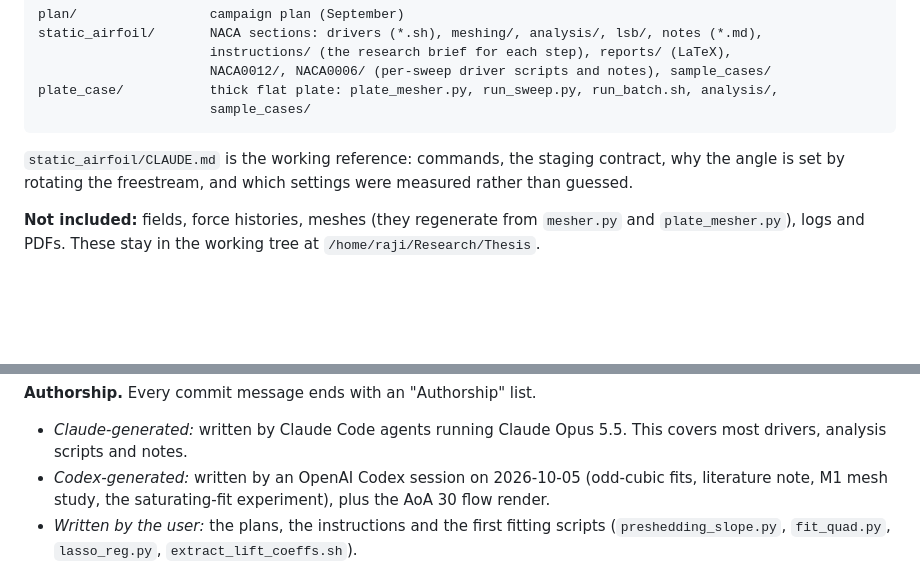
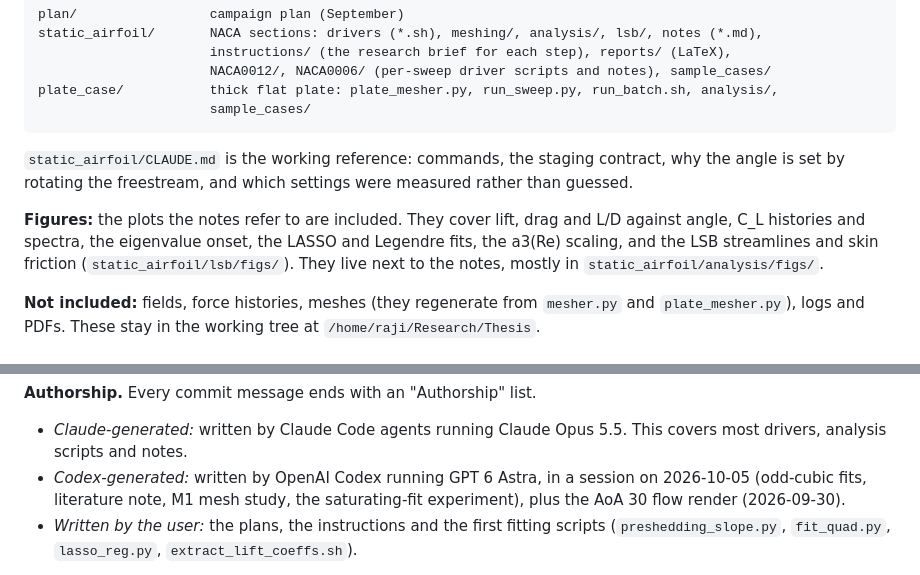
Before and after one commit to Imdadullah-Raji/viscous_wagner, a Markdown page: README.md, 2 parts joined by grey strips. Rendered like a GitHub page; blank space fills up the shorter version.

Commit message:
README: name the Codex model (GPT 6 Astra) and point to the figures
Authorship:
- Claude-generated (Claude Opus 5.5): README.md

Co-Authored-By: Claude Opus 5.5 <noreply@anthropic.com>
Claude-Session: https://claude.ai/code/session_013AR1L1iSKv9pf4HoHkaBQW

```diff
--- a/README.md
+++ b/README.md
@@ -70,6 +70,11 @@ plate_case/           thick flat plate: plate_mesher.py, run_sweep.py, run_batch
 `static_airfoil/CLAUDE.md` is the working reference: commands, the staging contract, why the angle
 is set by rotating the freestream, and which settings were measured rather than guessed.
 
+**Figures:** the plots the notes refer to are included. They cover lift, drag and L/D against angle,
+C_L histories and spectra, the eigenvalue onset, the LASSO and Legendre fits, the a3(Re) scaling, and
+the LSB streamlines and skin friction (`static_airfoil/lsb/figs/`). They live next to the notes, mostly
+in `static_airfoil/analysis/figs/`.
+
 **Not included:** fields, force histories, meshes (they regenerate from `mesher.py` and
 `plate_mesher.py`), logs and PDFs. These stay in the working tree at `/home/raji/Research/Thesis`.
 
@@ -103,8 +108,9 @@ control.
 **Authorship.** Every commit message ends with an "Authorship" list.
 - *Claude-generated:* written by Claude Code agents running Claude Opus 5.5. This covers most drivers, analysis scripts
   and notes.
-- *Codex-generated:* written by an OpenAI Codex session on 2026-10-05 (odd-cubic fits, literature
-  note, M1 mesh study, the saturating-fit experiment), plus the AoA 30 flow render.
+- *Codex-generated:* written by OpenAI Codex running GPT 6 Astra, in a session on 2026-10-05
+  (odd-cubic fits, literature note, M1 mesh study, the saturating-fit experiment), plus the AoA 30
+  flow render (2026-09-30).
 - *Written by the user:* the plans, the instructions and the first fitting scripts
   (`preshedding_slope.py`, `fit_quad.py`, `lasso_reg.py`, `extract_lift_coeffs.sh`).
 
```
